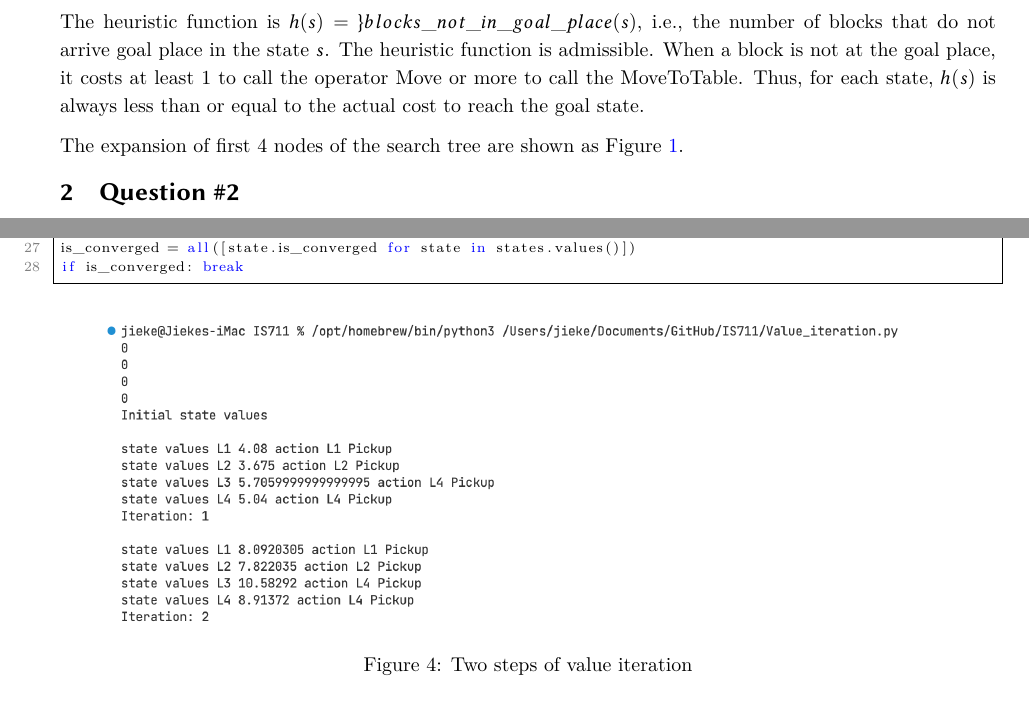
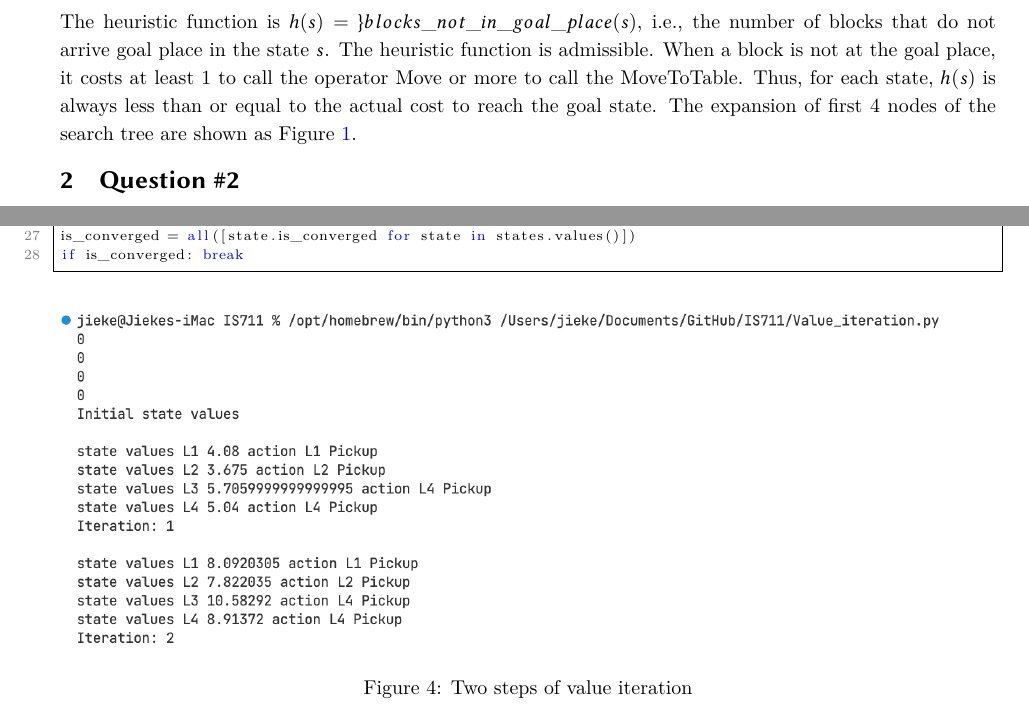
Before and after one commit to jiekeshi/IS711, a LaTeX paper (A1.tex): two parts of pages 1 and 7 of 7, joined at a grey line, cut so that both start at the same text. Compiled offline with XeLaTeX.

Commit message:
chore: update size

```diff
--- a/A1.tex
+++ b/A1.tex
@@ -56,17 +56,14 @@ The state space is the set of all possible configurations.
 
 \subsection{Answer to Question \#1.2}
 
-The heuristic function is $h(s) = \#blocks\_not\_in\_goal\_place (s)$, i.e., the number of blocks that do not arrive goal place in the state $s$. The heuristic function is admissible. When a block is not at the goal place, it costs at least 1 to call the operator \textit{Move} or more to call the \textit{MoveToTable}. Thus, for each state, $h(s)$ is always less than or equal to the actual cost to reach the goal state.
+The heuristic function is $h(s) = \#blocks\_not\_in\_goal\_place (s)$, i.e., the number of blocks that do not arrive goal place in the state $s$. The heuristic function is admissible. When a block is not at the goal place, it costs at least 1 to call the operator \textit{Move} or more to call the \textit{MoveToTable}. Thus, for each state, $h(s)$ is always less than or equal to the actual cost to reach the goal state. The expansion of first 4 nodes of the search tree are shown as Figure~\ref{fig:q1}.
 
 \begin{figure}[!h]
 	\centering
-	\includegraphics[width=1\textwidth]{figures/q1.pdf}
+	\includegraphics[width=0.9\textwidth]{figures/q1.pdf}
 	\caption{The expansion of first 4 nodes.}
 	\label{fig:q1}
 \end{figure}
-
-The expansion of first 4 nodes of the search tree are shown as Figure~\ref{fig:q1}.
-
 
 
 \section{Question \#2}
@@ -358,7 +355,7 @@ if is_converged: break
 
 \begin{figure}[!h]
 	\centering
-	\includegraphics[width=0.9\textwidth]{figures/q6.png}
+	\includegraphics[width=\textwidth]{figures/q6.png}
 	\caption{Two steps of value iteration}
 	\label{fig:q6}
 \end{figure}
```
Also changed, not shown: A1.pdf.
